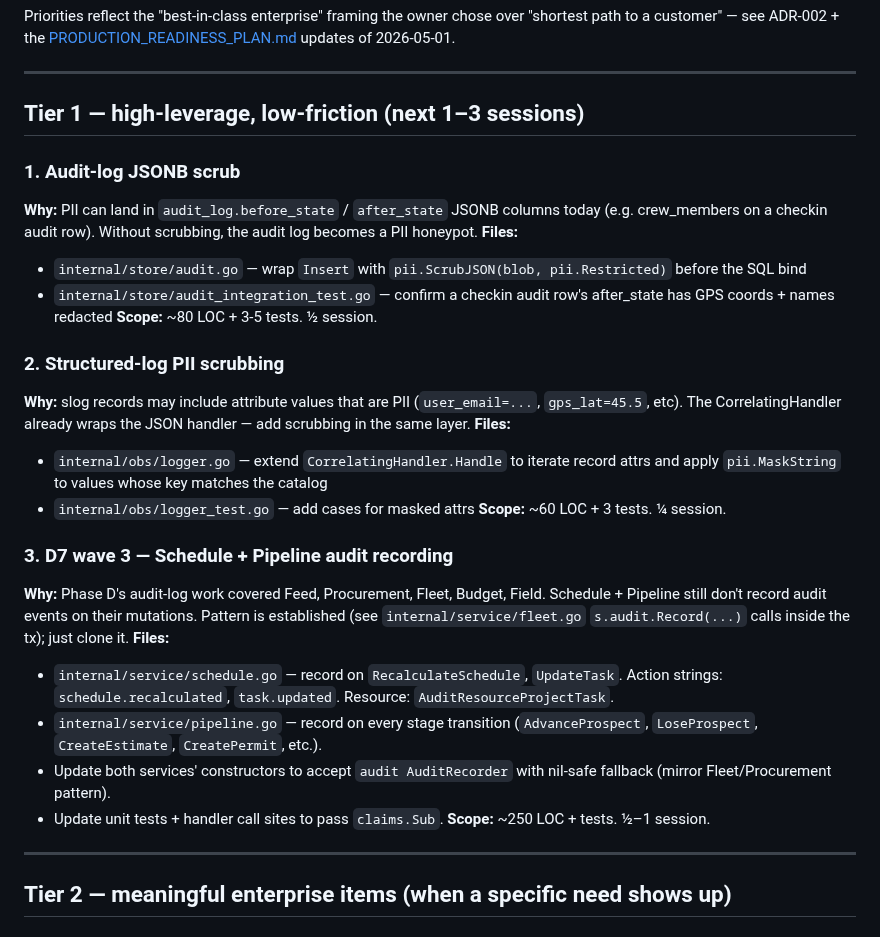
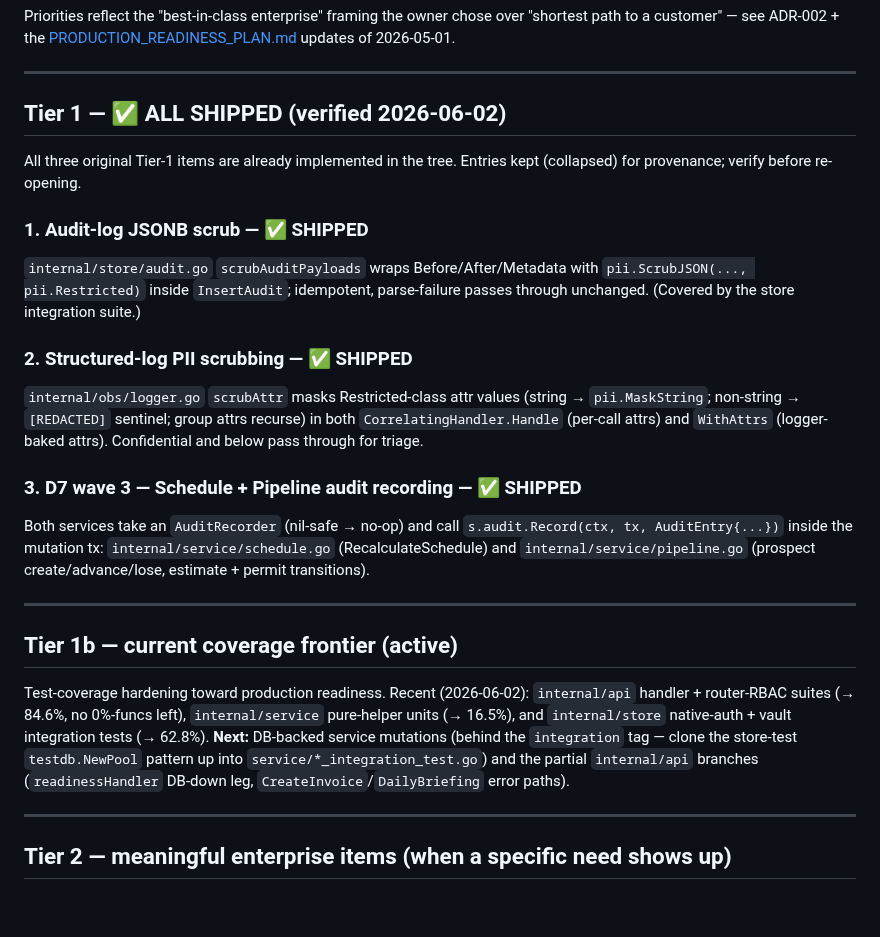
Before and after one commit to futurebuildai/buildos, a Markdown page: .agents/handoff/NEXT_STEPS.md, the part around the change. Rendered like a GitHub page; blank space fills up the shorter version.

Commit message:
docs(next-steps): mark Tier-1 shipped; add coverage-frontier section
The three Tier-1 backlog items were already implemented in the tree but
the doc still listed them as pending, which would mislead a cold-landing
session into redoing finished work. Verified against source and marked
shipped: audit-JSONB scrub (scrubAuditPayloads), structured-log scrub
(scrubAttr), schedule+pipeline audit recording (s.audit.Record). Added a
"Tier 1b" section capturing the active coverage frontier + next targets.

Co-Authored-By: Claude Opus 4.6 <noreply@anthropic.com>

```diff
--- a/.agents/handoff/NEXT_STEPS.md
+++ b/.agents/handoff/NEXT_STEPS.md
@@ -11,45 +11,42 @@ of 2026-05-01.
 
 ---
 
-## Tier 1 — high-leverage, low-friction (next 1–3 sessions)
+## Tier 1 — ✅ ALL SHIPPED (verified 2026-06-02)
 
-### 1. Audit-log JSONB scrub
-**Why:** PII can land in `audit_log.before_state` / `after_state` JSONB
-columns today (e.g. crew_members on a checkin audit row). Without
-scrubbing, the audit log becomes a PII honeypot.
-**Files:**
-- `internal/store/audit.go` — wrap `Insert` with `pii.ScrubJSON(blob, pii.Restricted)` before the SQL bind
-- `internal/store/audit_integration_test.go` — confirm a checkin
-  audit row's after_state has GPS coords + names redacted
-**Scope:** ~80 LOC + 3-5 tests. ½ session.
+All three original Tier-1 items are already implemented in the tree. Entries
+kept (collapsed) for provenance; verify before re-opening.
 
-### 2. Structured-log PII scrubbing
-**Why:** slog records may include attribute values that are PII
-(`user_email=...`, `gps_lat=45.5`, etc). The CorrelatingHandler
-already wraps the JSON handler — add scrubbing in the same layer.
-**Files:**
-- `internal/obs/logger.go` — extend `CorrelatingHandler.Handle` to
-  iterate record attrs and apply `pii.MaskString` to values whose
-  key matches the catalog
-- `internal/obs/logger_test.go` — add cases for masked attrs
-**Scope:** ~60 LOC + 3 tests. ¼ session.
+### 1. Audit-log JSONB scrub — ✅ SHIPPED
+`internal/store/audit.go` `scrubAuditPayloads` wraps Before/After/Metadata
+with `pii.ScrubJSON(..., pii.Restricted)` inside `InsertAudit`; idempotent,
+parse-failure passes through unchanged. (Covered by the store integration
+suite.)
 
-### 3. D7 wave 3 — Schedule + Pipeline audit recording
-**Why:** Phase D's audit-log work covered Feed, Procurement, Fleet,
-Budget, Field. Schedule + Pipeline still don't record audit events
-on their mutations. Pattern is established (see `internal/service/fleet.go`
-`s.audit.Record(...)` calls inside the tx); just clone it.
-**Files:**
-- `internal/service/schedule.go` — record on `RecalculateSchedule`,
-  `UpdateTask`. Action strings: `schedule.recalculated`, `task.updated`.
-  Resource: `AuditResourceProjectTask`.
-- `internal/service/pipeline.go` — record on every stage transition
-  (`AdvanceProspect`, `LoseProspect`, `CreateEstimate`,
-  `CreatePermit`, etc.).
-- Update both services' constructors to accept `audit AuditRecorder`
-  with nil-safe fallback (mirror Fleet/Procurement pattern).
-- Update unit tests + handler call sites to pass `claims.Sub`.
-**Scope:** ~250 LOC + tests. ½–1 session.
+### 2. Structured-log PII scrubbing — ✅ SHIPPED
+`internal/obs/logger.go` `scrubAttr` masks Restricted-class attr values
+(string → `pii.MaskString`; non-string → `[REDACTED]` sentinel; group attrs
+recurse) in both `CorrelatingHandler.Handle` (per-call attrs) and `WithAttrs`
+(logger-baked attrs). Confidential and below pass through for triage.
+
+### 3. D7 wave 3 — Schedule + Pipeline audit recording — ✅ SHIPPED
+Both services take an `AuditRecorder` (nil-safe → no-op) and call
+`s.audit.Record(ctx, tx, AuditEntry{...})` inside the mutation tx:
+`internal/service/schedule.go` (RecalculateSchedule) and
+`internal/service/pipeline.go` (prospect create/advance/lose, estimate +
+permit transitions).
+
+---
+
+## Tier 1b — current coverage frontier (active)
+
+Test-coverage hardening toward production readiness. Recent (2026-06-02):
+`internal/api` handler + router-RBAC suites (→ 84.6%, no 0%-funcs left),
+`internal/service` pure-helper units (→ 16.5%), and `internal/store`
+native-auth + vault integration tests (→ 62.8%). **Next:** DB-backed service
+mutations (behind the `integration` tag — clone the store-test `testdb.NewPool`
+pattern up into `service/*_integration_test.go`) and the partial `internal/api`
+branches (`readinessHandler` DB-down leg, `CreateInvoice`/`DailyBriefing`
+error paths).
 
 ---
 
```
